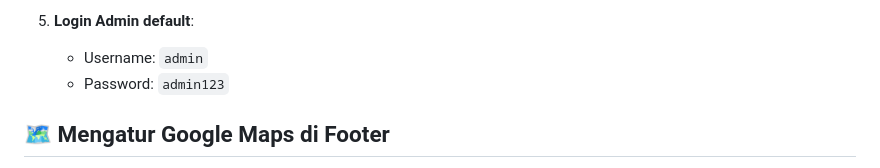
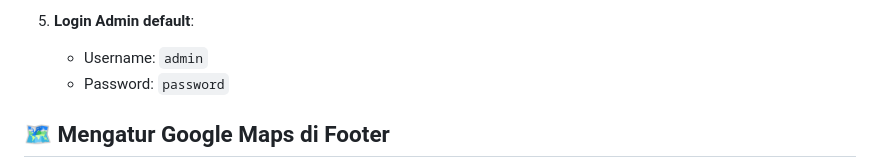
Before and after one commit to rizyqcaesaraljaba07-ctrl/smk-infokom-ijk, a Markdown page: README.md, the part around the change. Drawn GitHub-style.

```diff
--- a/README.md
+++ b/README.md
@@ -68,7 +68,7 @@ smk-infokom/
 
 5. **Login Admin default**:
    - Username: `admin`
-   - Password: `admin123`
+   - Password: `password`
 
 ## 🗺️ Mengatur Google Maps di Footer
 
```
